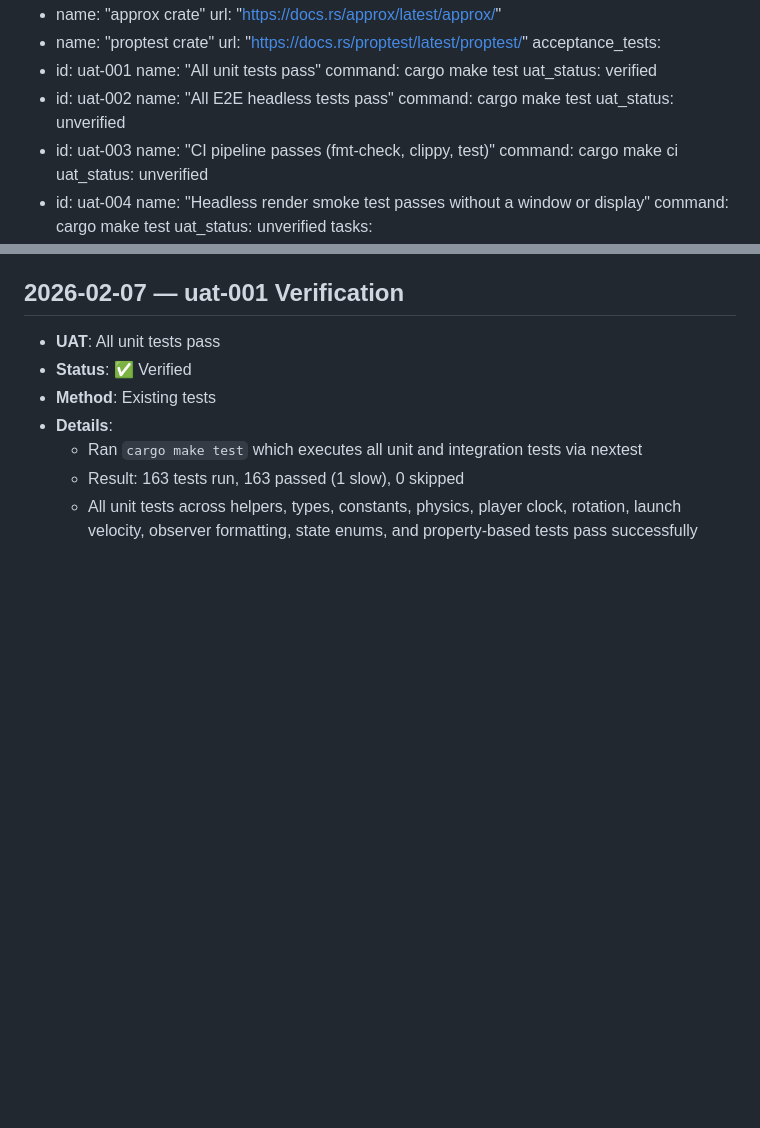
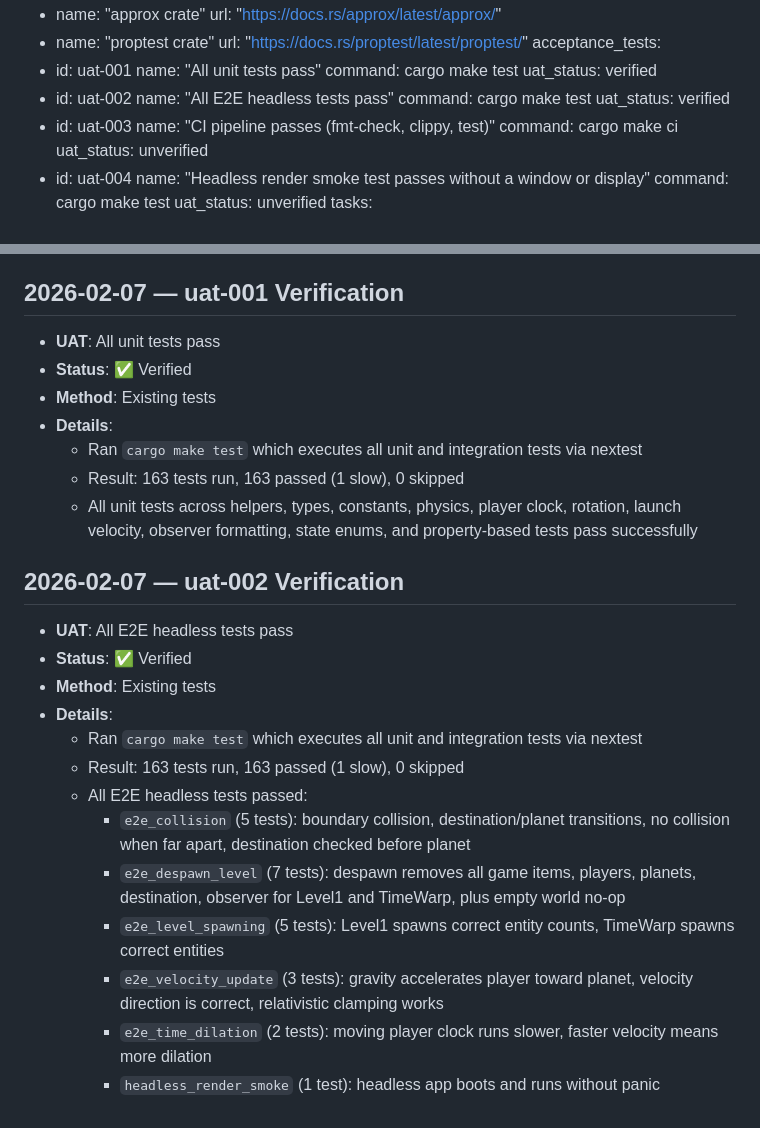
Before and after one commit to twitchax/relativity, a Markdown page: .mr/prds/PRD-0007-bevy-unit-and-e2e-tests.md, 2 parts joined by grey strips. Drawn GitHub-style; blank space fills up the shorter version.

Commit message:
prd(PRD-0007)uat(uat-002): verify all E2E headless tests pass

```diff
--- a/.mr/prds/PRD-0007-bevy-unit-and-e2e-tests.md
+++ b/.mr/prds/PRD-0007-bevy-unit-and-e2e-tests.md
@@ -30,7 +30,7 @@ acceptance_tests:
   - id: uat-002
     name: "All E2E headless tests pass"
     command: cargo make test
-    uat_status: unverified
+    uat_status: verified
   - id: uat-003
     name: "CI pipeline passes (fmt-check, clippy, test)"
     command: cargo make ci
@@ -556,3 +556,18 @@ This gives CI a meaningful "the game boots and renders" gate without requiring a
   - Ran `cargo make test` which executes all unit and integration tests via nextest
   - Result: 163 tests run, 163 passed (1 slow), 0 skipped
   - All unit tests across helpers, types, constants, physics, player clock, rotation, launch velocity, observer formatting, state enums, and property-based tests pass successfully
+
+## 2026-02-07 — uat-002 Verification
+- **UAT**: All E2E headless tests pass
+- **Status**: ✅ Verified
+- **Method**: Existing tests
+- **Details**:
+  - Ran `cargo make test` which executes all unit and integration tests via nextest
+  - Result: 163 tests run, 163 passed (1 slow), 0 skipped
+  - All E2E headless tests passed:
+    - `e2e_collision` (5 tests): boundary collision, destination/planet transitions, no collision when far apart, destination checked before planet
+    - `e2e_despawn_level` (7 tests): despawn removes all game items, players, planets, destination, observer for Level1 and TimeWarp, plus empty world no-op
+    - `e2e_level_spawning` (5 tests): Level1 spawns correct entity counts, TimeWarp spawns correct entities
+    - `e2e_velocity_update` (3 tests): gravity accelerates player toward planet, velocity direction is correct, relativistic clamping works
+    - `e2e_time_dilation` (2 tests): moving player clock runs slower, faster velocity means more dilation
+    - `headless_render_smoke` (1 test): headless app boots and runs without panic
```
